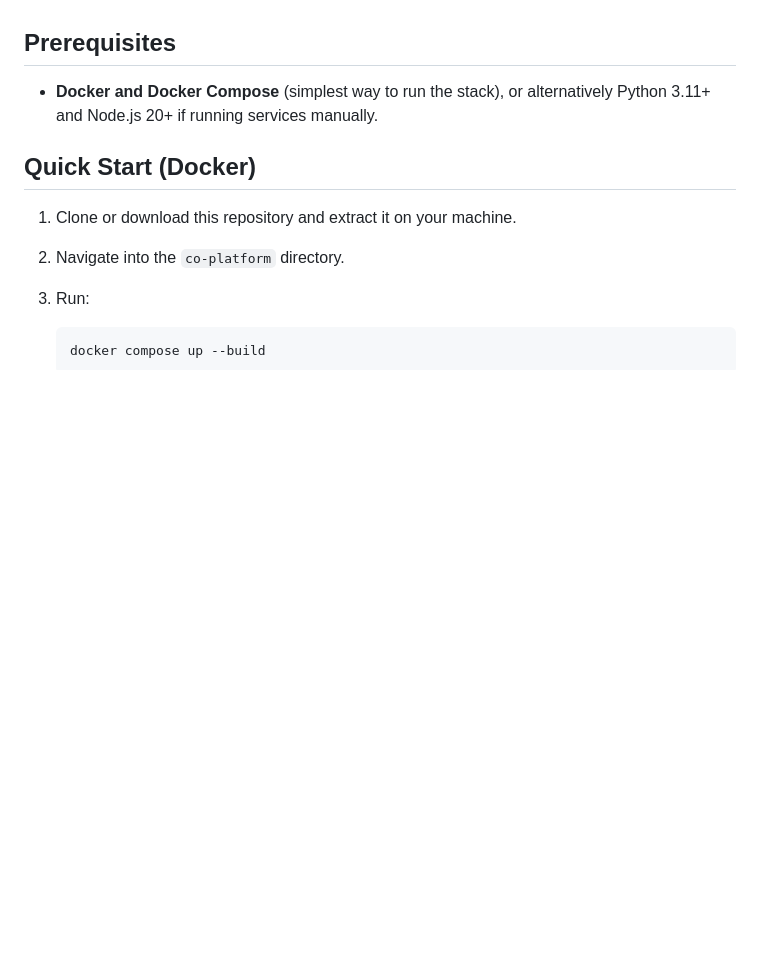
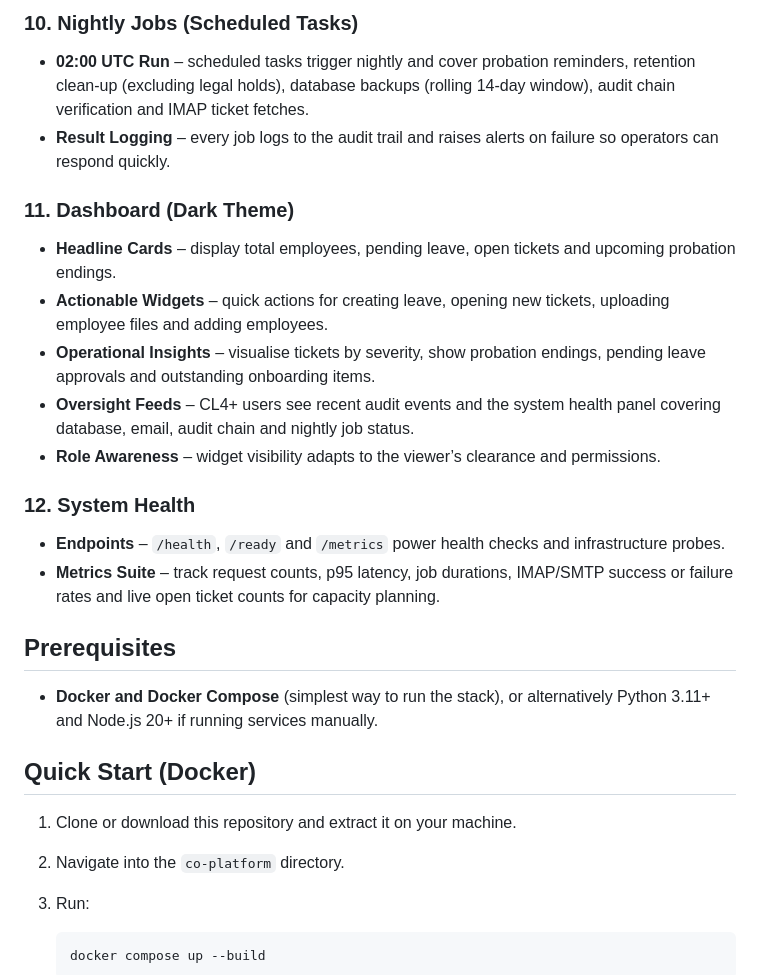
Before and after one commit to dionmckew123-spec/CO-HR, a Markdown page: co-platform-expanded-final/co-platform/README.md, the part around the change printed below. Rendered like a GitHub page; blank space fills up the shorter version.

```diff
--- a/co-platform-expanded-final/co-platform/README.md
+++ b/co-platform-expanded-final/co-platform/README.md
@@ -66,3 +136,31 @@ FastAPI backend with PostgreSQL.
+### 10. Nightly Jobs (Scheduled Tasks)
+
+- **02:00 UTC Run** – scheduled tasks trigger nightly and cover probation
+  reminders, retention clean-up (excluding legal holds), database backups
+  (rolling 14-day window), audit chain verification and IMAP ticket fetches.
+- **Result Logging** – every job logs to the audit trail and raises alerts
+  on failure so operators can respond quickly.
+
+### 11. Dashboard (Dark Theme)
+
+- **Headline Cards** – display total employees, pending leave, open tickets
+  and upcoming probation endings.
+- **Actionable Widgets** – quick actions for creating leave, opening new
+  tickets, uploading employee files and adding employees.
+- **Operational Insights** – visualise tickets by severity, show probation
+  endings, pending leave approvals and outstanding onboarding items.
+- **Oversight Feeds** – CL4+ users see recent audit events and the system
+  health panel covering database, email, audit chain and nightly job status.
+- **Role Awareness** – widget visibility adapts to the viewer’s clearance
+  and permissions.
+
+### 12. System Health
+
+- **Endpoints** – `/health`, `/ready` and `/metrics` power health checks and
+  infrastructure probes.
+- **Metrics Suite** – track request counts, p95 latency, job durations,
+  IMAP/SMTP success or failure rates and live open ticket counts for
+  capacity planning.
 
 ## Prerequisites
 
```
Also changed, not shown: other parts of co-platform-expanded-final/co-platform/README.md (+70 -0 lines).
